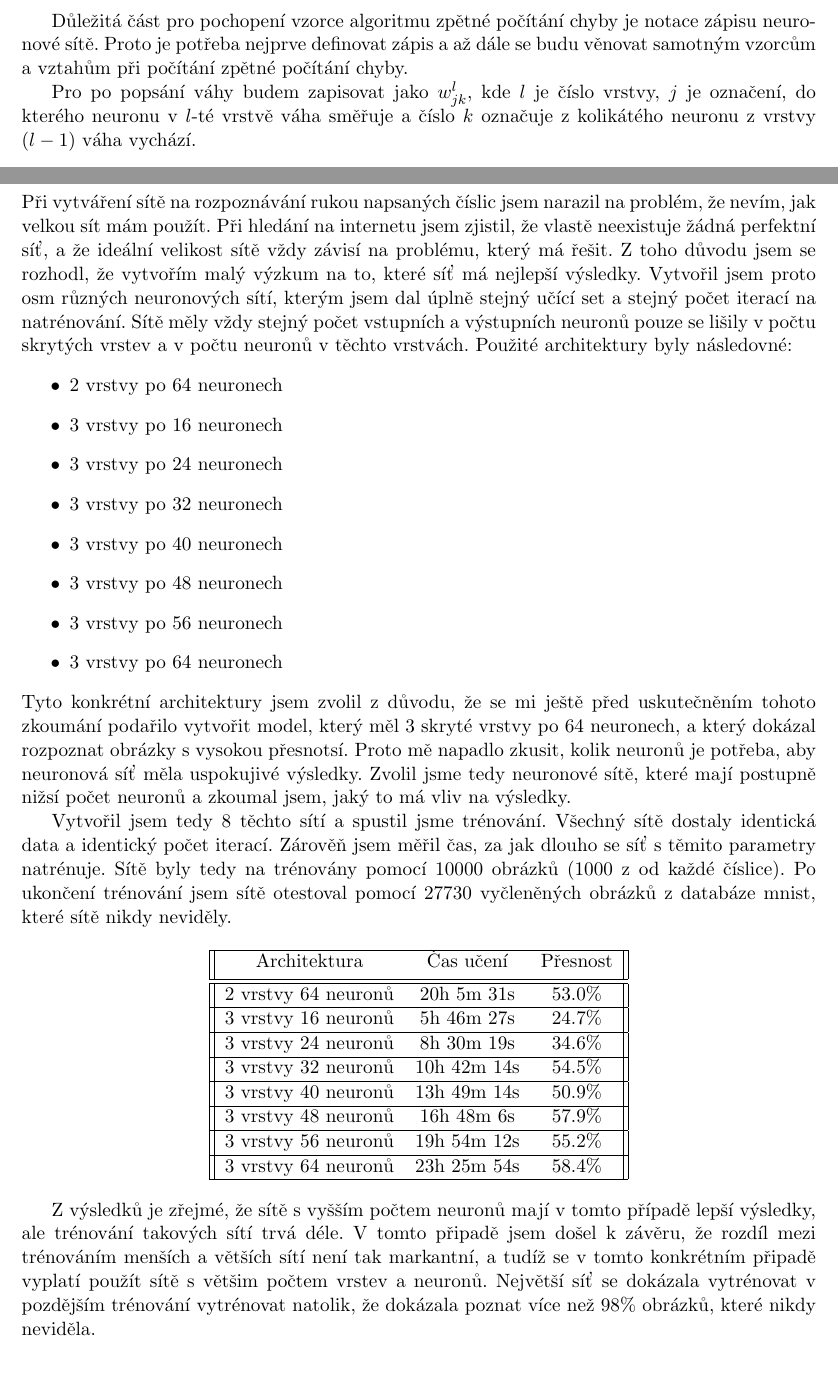
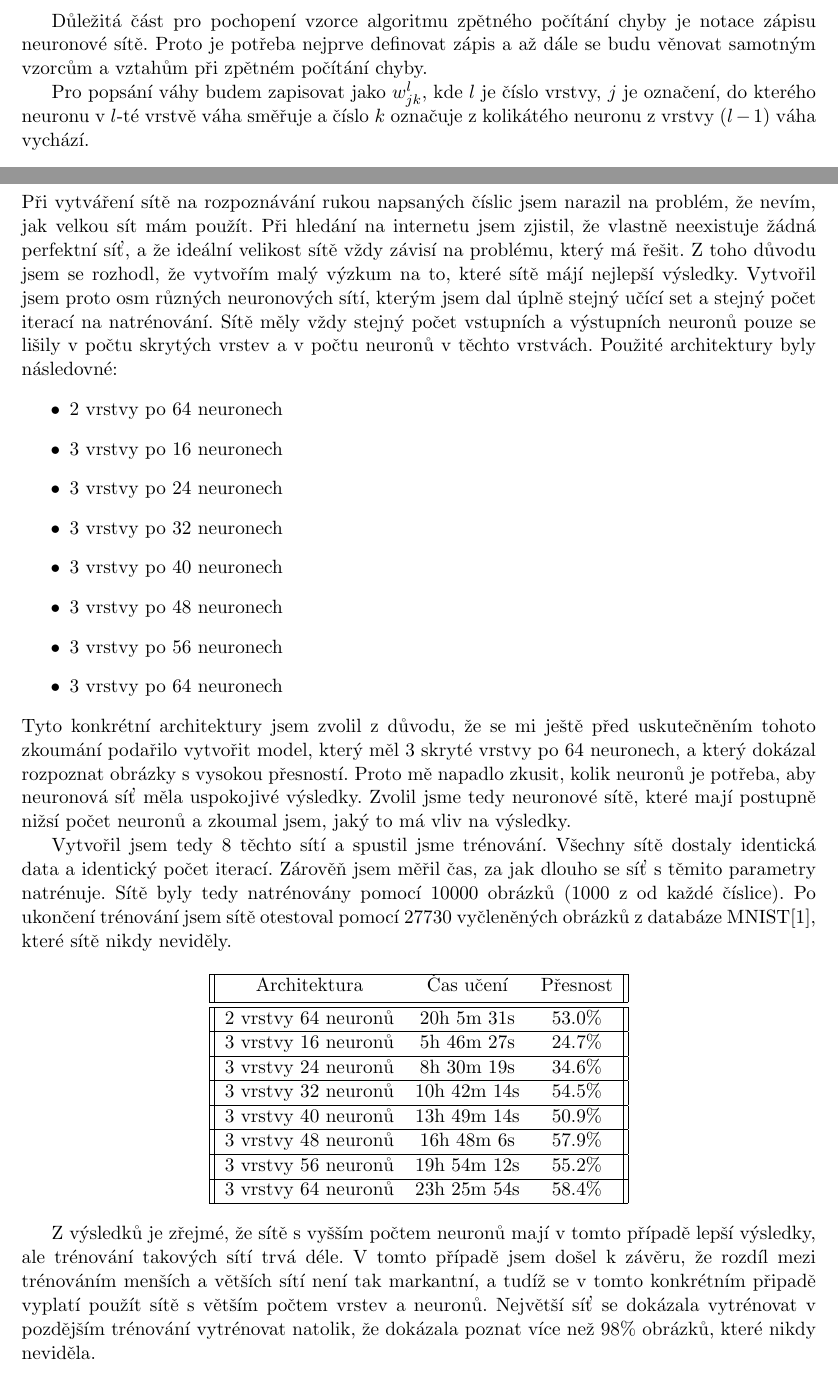
Before and after one commit to gyarab/2023-4e-salat-digitor, a LaTeX paper (docs/main.tex, which reads docs/sections/strojoveuceni.tex, docs/sections/zkoumani.tex): two parts of pages 7 and 11 of 13, joined at a grey line, cut so that both start at the same text. Compiled offline with pdfLaTeX.

Commit message:
docs: upravy

```diff
--- a/docs/sections/strojoveuceni.tex
+++ b/docs/sections/strojoveuceni.tex
@@ -22,10 +22,10 @@ V moment, kdy budeme znát tento vztah, tak víme jakým směrem upravit váhu n
 Celková chyba sítě pro jeden konkrétní trénovací příklad se spočítá jako součet očekávaný výsledek všech neuronů ve výstupní vrstvě mínus jejich realný výsledek \(C_0 = \sum (target_i - output_i)^2 \).
 Tím pádem celková chyba pro všechny trénovací data je \(C = \frac{1}{n}\sum (target_i - output_i)^2 \).
 
-Důležitá část pro pochopení vzorce algoritmu zpětné počítání chyby je notace zápisu neuronové sítě.
-Proto je potřeba nejprve definovat zápis a až dále se budu věnovat samotným vzorcům a vztahům při počítání zpětné počítání chyby.
+Důležitá část pro pochopení vzorce algoritmu zpětného počítání chyby je notace zápisu neuronové sítě.
+Proto je potřeba nejprve definovat zápis a až dále se budu věnovat samotným vzorcům a vztahům při zpětném počítání chyby.
 
-Pro po popsání váhy budem zapisovat jako \(w_{jk}^l\), kde \(l\) je číslo vrstvy, \(j\) je označení,
+Pro popsání váhy budem zapisovat jako \(w_{jk}^l\), kde \(l\) je číslo vrstvy, \(j\) je označení,
 do kterého neuronu v \(l\)-té vrstvě váha směřuje a číslo \(k\) označuje z kolikátého neuronu z vrstvy \((l-1)\) váha vychází.
 
 \begin{figure}[h]
--- a/docs/sections/zkoumani.tex
+++ b/docs/sections/zkoumani.tex
@@ -1,7 +1,7 @@
 \section{Zkoumání architektur}
 Při vytváření sítě na rozpoznávání rukou napsaných číslic jsem narazil na problém, že nevím, jak velkou sít mám použít.
-Při hledání na internetu jsem zjistil, že vlastě neexistuje žádná perfektní síť, a že ideální velikost sítě vždy závisí na problému, který má řešit.
-Z toho důvodu jsem se rozhodl, že vytvořím malý výzkum na to, které síť má nejlepší výsledky.
+Při hledání na internetu jsem zjistil, že vlastně neexistuje žádná perfektní síť, a že ideální velikost sítě vždy závisí na problému, který má řešit.
+Z toho důvodu jsem se rozhodl, že vytvořím malý výzkum na to, které sítě májí nejlepší výsledky.
 Vytvořil jsem proto osm různých neuronových sítí, kterým jsem dal úplně stejný učící set a stejný počet iterací na natrénování.
 Sítě měly vždy stejný počet vstupních a výstupních neuronů pouze se lišily v počtu skrytých vrstev a v počtu neuronů v těchto vrstvách.
 Použité architektury byly následovné:
@@ -16,13 +16,13 @@ Použité architektury byly následovné:
     \item 3 vrstvy po 64 neuronech
 \end{itemize}
 Tyto konkrétní architektury jsem zvolil z důvodu, že se mi ještě před uskutečněním tohoto zkoumání podařilo vytvořit model,
-který měl 3 skryté vrstvy po 64 neuronech, a který dokázal rozpoznat obrázky s vysokou přesnotsí.
-Proto mě napadlo zkusit, kolik neuronů je potřeba, aby neuronová síť měla uspokujivé výsledky.
+který měl 3 skryté vrstvy po 64 neuronech, a který dokázal rozpoznat obrázky s vysokou přesností.
+Proto mě napadlo zkusit, kolik neuronů je potřeba, aby neuronová síť měla uspokojivé výsledky.
 Zvolil jsme tedy neuronové sítě, které mají postupně nižsí počet neuronů a zkoumal jsem, jaký to má vliv na výsledky.
 
-Vytvořil jsem tedy 8 těchto sítí a spustil jsme trénování. Všechný sítě dostaly identická data a identický počet iterací.
-Zárověň jsem měřil čas, za jak dlouho se síť s těmito parametry natrénuje. Sítě byly tedy na trénovány pomocí 10000 obrázků (1000 z od každé číslice).
-Po ukončení trénování jsem sítě otestoval pomocí 27730 vyčleněných obrázků z databáze mnist, které sítě nikdy neviděly.
+Vytvořil jsem tedy 8 těchto sítí a spustil jsme trénování. Všechny sítě dostaly identická data a identický počet iterací.
+Zárověň jsem měřil čas, za jak dlouho se síť s těmito parametry natrénuje. Sítě byly tedy natrénovány pomocí 10000 obrázků (1000 z od každé číslice).
+Po ukončení trénování jsem sítě otestoval pomocí 27730 vyčleněných obrázků z databáze MNIST\cite{mnist}, které sítě nikdy neviděly.
 
 \begin{center}
     \begin{tabular}{||c c c||}
@@ -49,6 +49,6 @@ Po ukončení trénování jsem sítě otestoval pomocí 27730 vyčleněných ob
 \end{center}
 
 Z výsledků je zřejmé, že sítě s vyšším počtem neuronů mají v tomto případě lepší výsledky, ale trénování takových sítí trvá déle.
-V tomto připadě jsem došel k závěru, že rozdíl mezi trénováním menších a větších sítí není tak markantní,
-a tudíž se v tomto konkrétním připadě vyplatí použít sítě s většim počtem vrstev a neuronů.
+V tomto případě jsem došel k závěru, že rozdíl mezi trénováním menších a větších sítí není tak markantní,
+a tudíž se v tomto konkrétním připadě vyplatí použít sítě s větším počtem vrstev a neuronů.
 Největší síť se dokázala vytrénovat v pozdějším trénování vytrénovat natolik, že dokázala poznat více než 98\% obrázků, které nikdy neviděla.
```
Also changed, not shown: docs/literature.bib (+5 -0 lines), docs/sections/implementace.tex (+6 -6 lines), docs/sections/neuronovasit.tex (+4 -4 lines), docs/sections/uvod.tex (+1 -1 lines), docs/sections/zaver.tex (+3 -3 lines), docs/sections/strojoveuceni.tex (6 more changed lines).
